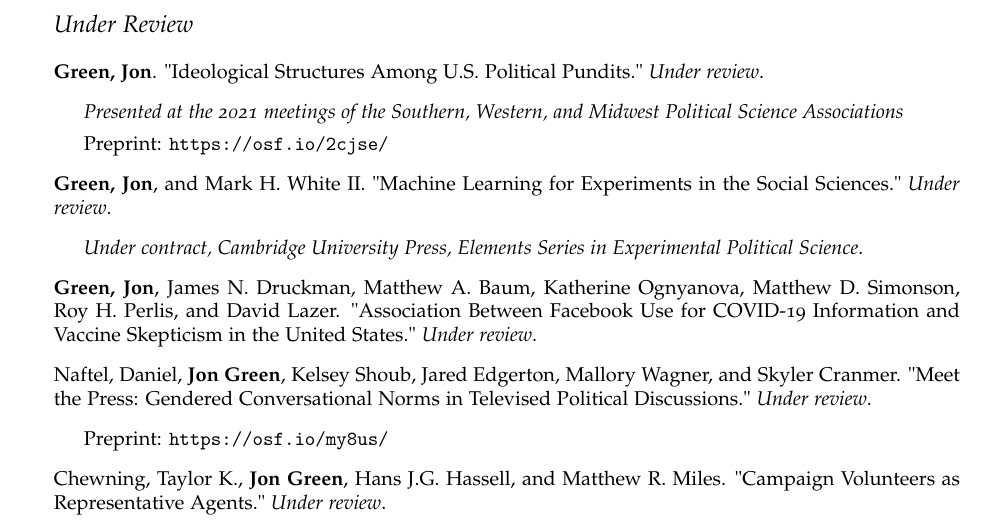
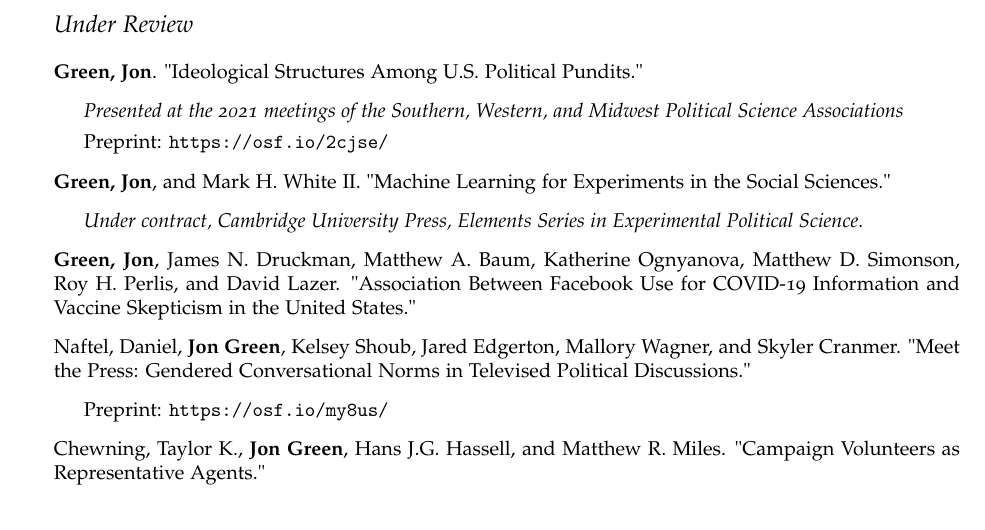
Before and after one commit to jgreen4919/jgreen4919.github.io, a LaTeX CV (files/cv_current.tex): part of page 4 of 9, cut so that both start at the same text. Compiled offline with pdfLaTeX.

Commit message:
remove redundancy

```diff
--- a/files/cv_current.tex
+++ b/files/cv_current.tex
@@ -208,23 +208,23 @@ DOI: 10.1093/acrefore/9780190228637.013.917
 
 \subsection*{Under Review}
 
-\item \textbf{Green, Jon}. "Ideological Structures Among U.S. Political Pundits." \textit{Under review}.
+\item \textbf{Green, Jon}. "Ideological Structures Among U.S. Political Pundits." %\textit{Under review}.
 \begin{itemize}
 \item \textit{Presented at the 2021 meetings of the Southern, Western, and Midwest Political Science Associations}
 \item Preprint: \url{https://osf.io/2cjse/}
 \end{itemize}
 
-\item  \textbf{Green, Jon}, and Mark H. White II. "Machine Learning for Experiments in the Social Sciences."  \textit{Under review}.
+\item  \textbf{Green, Jon}, and Mark H. White II. "Machine Learning for Experiments in the Social Sciences."  %\textit{Under review}.
 \begin{itemize}
 \item  \textit{Under contract, Cambridge University Press, Elements Series in Experimental Political Science}.
 \end{itemize}
 
-\item \textbf{Green, Jon}, James N. Druckman, Matthew A. Baum, Katherine Ognyanova, Matthew D. Simonson, Roy H. Perlis, and David Lazer. "Association Between Facebook Use for COVID-19 Information and Vaccine Skepticism in the United States." \textit{Under review}.
+\item \textbf{Green, Jon}, James N. Druckman, Matthew A. Baum, Katherine Ognyanova, Matthew D. Simonson, Roy H. Perlis, and David Lazer. "Association Between Facebook Use for COVID-19 Information and Vaccine Skepticism in the United States." %\textit{Under review}.
 
-\item Naftel, Daniel, \textbf{Jon Green}, Kelsey Shoub, Jared Edgerton, Mallory Wagner, and Skyler Cranmer. "Meet the Press: Gendered Conversational Norms in Televised Political Discussions." \textit{Under review}.
+\item Naftel, Daniel, \textbf{Jon Green}, Kelsey Shoub, Jared Edgerton, Mallory Wagner, and Skyler Cranmer. "Meet the Press: Gendered Conversational Norms in Televised Political Discussions." %\textit{Under review}.
 \begin{itemize}
 \item Preprint: \url{https://osf.io/my8us/}
 \end{itemize}
 
-\item Chewning, Taylor K., \textbf{Jon Green}, Hans J.G. Hassell, and Matthew R. Miles. "Campaign Volunteers as Representative Agents." \textit{Under review}.
+\item Chewning, Taylor K., \textbf{Jon Green}, Hans J.G. Hassell, and Matthew R. Miles. "Campaign Volunteers as Representative Agents." %\textit{Under review}.
 
```
Also changed, not shown: files/cv_current.pdf, files/cv_current.tex (4 more changed lines), 2 other files.
